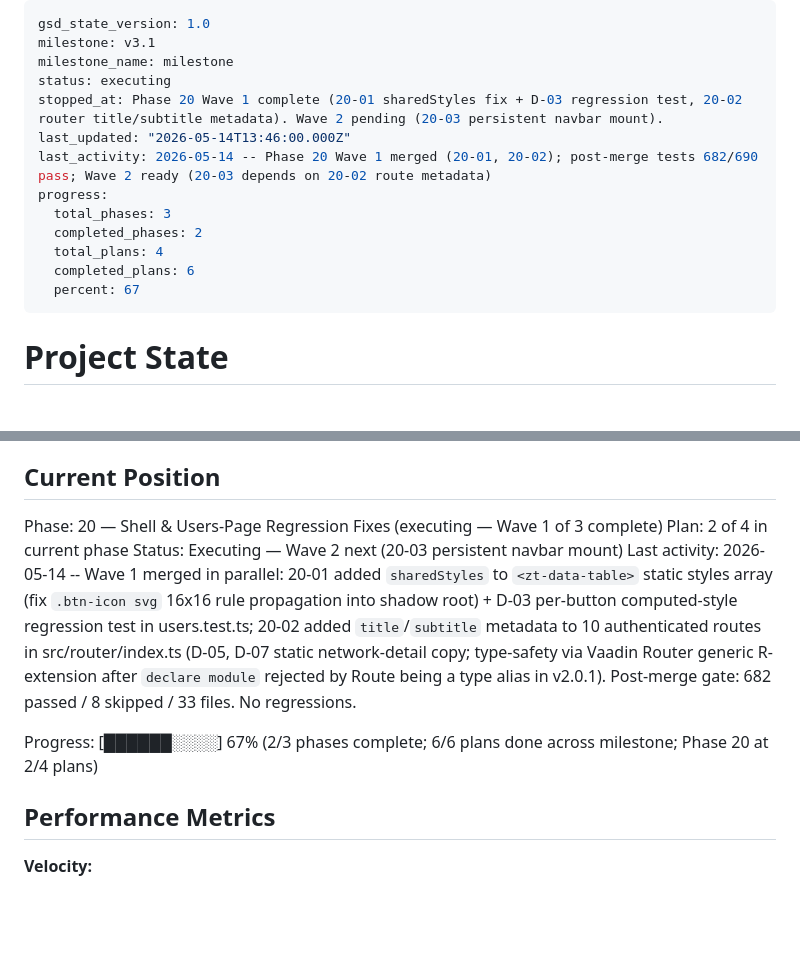
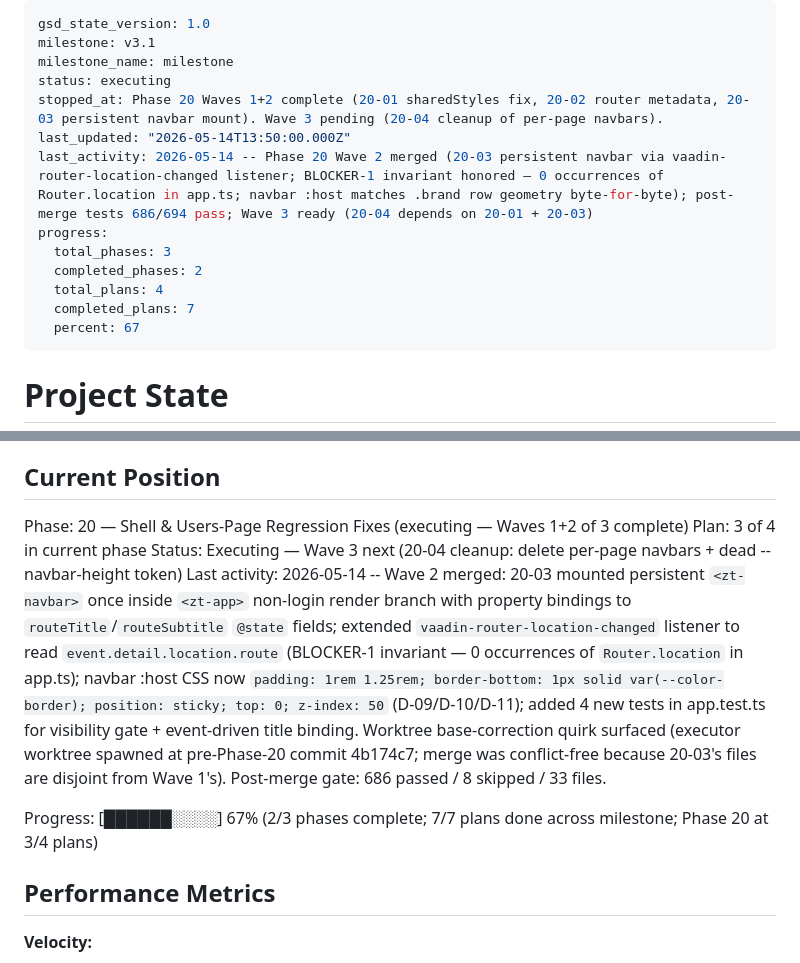
Before and after one commit to rafaelbazanella/ztcwm, a Markdown page: .planning/STATE.md, 2 parts joined by grey strips. Drawn GitHub-style; blank space fills up the shorter version.

Commit message:
docs(phase-20): update tracking after wave 2 (20-03)

```diff
--- a/.planning/STATE.md
+++ b/.planning/STATE.md
@@ -3,14 +3,14 @@ gsd_state_version: 1.0
 milestone: v3.1
 milestone_name: milestone
 status: executing
-stopped_at: Phase 20 Wave 1 complete (20-01 sharedStyles fix + D-03 regression test, 20-02 router title/subtitle metadata). Wave 2 pending (20-03 persistent navbar mount).
-last_updated: "2026-05-14T13:46:00.000Z"
-last_activity: 2026-05-14 -- Phase 20 Wave 1 merged (20-01, 20-02); post-merge tests 682/690 pass; Wave 2 ready (20-03 depends on 20-02 route metadata)
+stopped_at: Phase 20 Waves 1+2 complete (20-01 sharedStyles fix, 20-02 router metadata, 20-03 persistent navbar mount). Wave 3 pending (20-04 cleanup of per-page navbars).
+last_updated: "2026-05-14T13:50:00.000Z"
+last_activity: 2026-05-14 -- Phase 20 Wave 2 merged (20-03 persistent navbar via vaadin-router-location-changed listener; BLOCKER-1 invariant honored — 0 occurrences of Router.location in app.ts; navbar :host matches .brand row geometry byte-for-byte); post-merge tests 686/694 pass; Wave 3 ready (20-04 depends on 20-01 + 20-03)
 progress:
   total_phases: 3
   completed_phases: 2
   total_plans: 4
-  completed_plans: 6
+  completed_plans: 7
   percent: 67
 ---
 
@@ -25,12 +25,12 @@ See: .planning/PROJECT.md (updated 2026-05-04)
 
 ## Current Position
 
-Phase: 20 — Shell & Users-Page Regression Fixes (executing — Wave 1 of 3 complete)
-Plan: 2 of 4 in current phase
-Status: Executing — Wave 2 next (20-03 persistent navbar mount)
-Last activity: 2026-05-14 -- Wave 1 merged in parallel: 20-01 added `sharedStyles` to `<zt-data-table>` static styles array (fix `.btn-icon svg` 16x16 rule propagation into shadow root) + D-03 per-button computed-style regression test in users.test.ts; 20-02 added `title`/`subtitle` metadata to 10 authenticated routes in src/router/index.ts (D-05, D-07 static network-detail copy; type-safety via Vaadin Router generic R-extension after `declare module` rejected by Route being a type alias in v2.0.1). Post-merge gate: 682 passed / 8 skipped / 33 files. No regressions.
+Phase: 20 — Shell & Users-Page Regression Fixes (executing — Waves 1+2 of 3 complete)
+Plan: 3 of 4 in current phase
+Status: Executing — Wave 3 next (20-04 cleanup: delete per-page navbars + dead --navbar-height token)
+Last activity: 2026-05-14 -- Wave 2 merged: 20-03 mounted persistent `<zt-navbar>` once inside `<zt-app>` non-login render branch with property bindings to `routeTitle`/`routeSubtitle` `@state` fields; extended `vaadin-router-location-changed` listener to read `event.detail.location.route` (BLOCKER-1 invariant — 0 occurrences of `Router.location` in app.ts); navbar :host CSS now `padding: 1rem 1.25rem; border-bottom: 1px solid var(--color-border); position: sticky; top: 0; z-index: 50` (D-09/D-10/D-11); added 4 new tests in app.test.ts for visibility gate + event-driven title binding. Worktree base-correction quirk surfaced (executor worktree spawned at pre-Phase-20 commit 4b174c7; merge was conflict-free because 20-03's files are disjoint from Wave 1's). Post-merge gate: 686 passed / 8 skipped / 33 files.
 
-Progress: [██████░░░░] 67% (2/3 phases complete; 6/6 plans done across milestone; Phase 20 at 2/4 plans)
+Progress: [██████░░░░] 67% (2/3 phases complete; 7/7 plans done across milestone; Phase 20 at 3/4 plans)
 
 ## Performance Metrics
 
```
Also changed, not shown: .planning/ROADMAP.md (+2 -2 lines).
